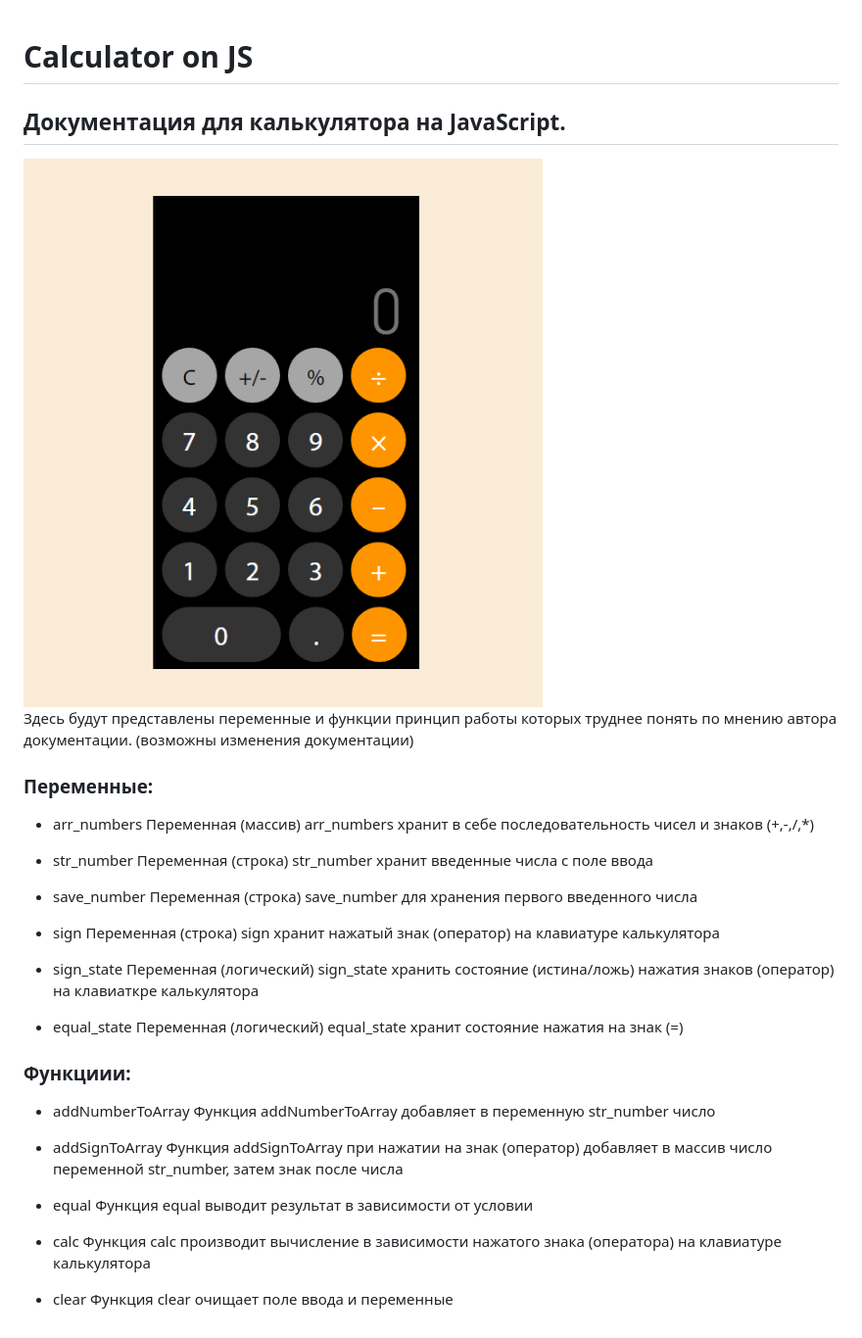
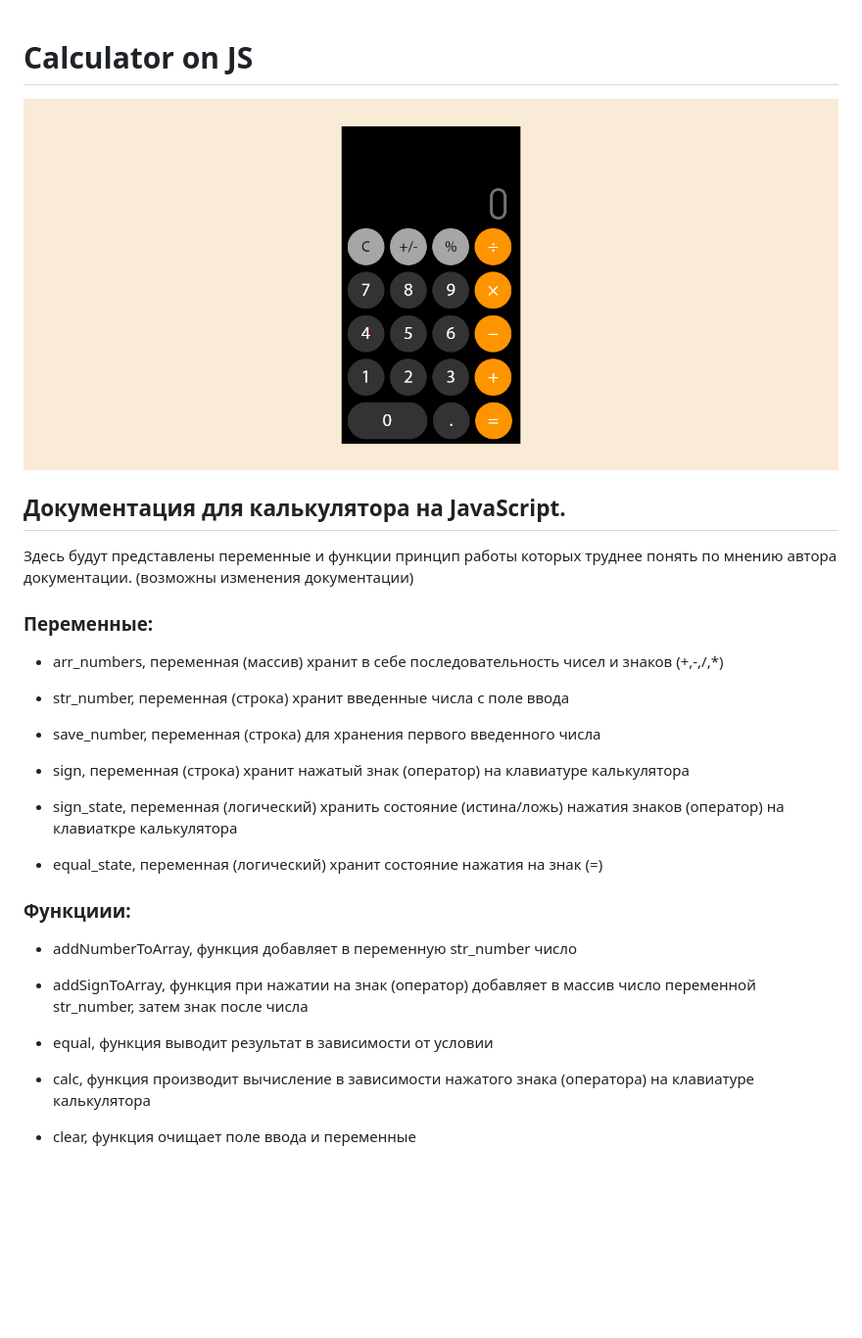
Before and after one commit to webmastersaid/calculator-vanilla-js, a Markdown page: README.md, the part around the change. Shown: that part at 98% size. Rendered like a GitHub page; pictures changed too: assets/preview.png; blank space fills up the shorter version.

```diff
--- a/README.md
+++ b/README.md
@@ -1,44 +1,33 @@
 # Calculator on JS
 
+<img src="assets/preview.png" alt="Preview" title="Preview">
+
 ## Документация для калькулятора на JavaScript.
-
-<img src="assets/preview.png" alt="Preview" title="Preview">
 
 Здесь будут представлены переменные и функции принцип работы которых труднее понять по мнению автора документации. (возможны изменения документации)
 
 ### Переменные:
 
-- arr_numbers
-Переменная (массив) arr_numbers хранит в себе последовательность чисел и знаков (+,-,/,*)
+- arr_numbers, переменная (массив) хранит в себе последовательность чисел и знаков (+,-,/,*)
 
-- str_number
-Переменная (строка) str_number хранит введенные числа с поле ввода
+- str_number, переменная (строка) хранит введенные числа с поле ввода
 
-- save_number
-Переменная (строка) save_number для хранения первого введенного числа
+- save_number, переменная (строка) для хранения первого введенного числа
 
-- sign
-Переменная (строка) sign хранит нажатый знак (оператор) на клавиатуре калькулятора
+- sign, переменная (строка) хранит нажатый знак (оператор) на клавиатуре калькулятора
 
-- sign_state
-Переменная (логический) sign_state хранить состояние (истина/ложь) нажатия знаков (оператор) на клавиаткре калькулятора
+- sign_state, переменная (логический) хранить состояние (истина/ложь) нажатия знаков (оператор) на клавиаткре калькулятора
 
-- equal_state
-Переменная (логический) equal_state хранит состояние нажатия на знак (=)
+- equal_state, переменная (логический) хранит состояние нажатия на знак (=)
 
 ### Функциии:
 
-- addNumberToArray
-Функция addNumberToArray добавляет в переменную str_number число
+- addNumberToArray, функция добавляет в переменную str_number число
 
-- addSignToArray
-Функция addSignToArray при нажатии на знак (оператор) добавляет в массив число переменной str_number, затем знак после числа
+- addSignToArray, функция при нажатии на знак (оператор) добавляет в массив число переменной str_number, затем знак после числа
 
-- equal
-Функция equal выводит результат в зависимости от условии
+- equal, функция выводит результат в зависимости от условии
 
-- calc
-Функция calc производит вычисление в зависимости нажатого знака (оператора) на клавиатуре калькулятора
+- calc, функция производит вычисление в зависимости нажатого знака (оператора) на клавиатуре калькулятора
 
-- clear
-Функция clear очищает поле ввода и переменные
+- clear, функция очищает поле ввода и переменные
```
